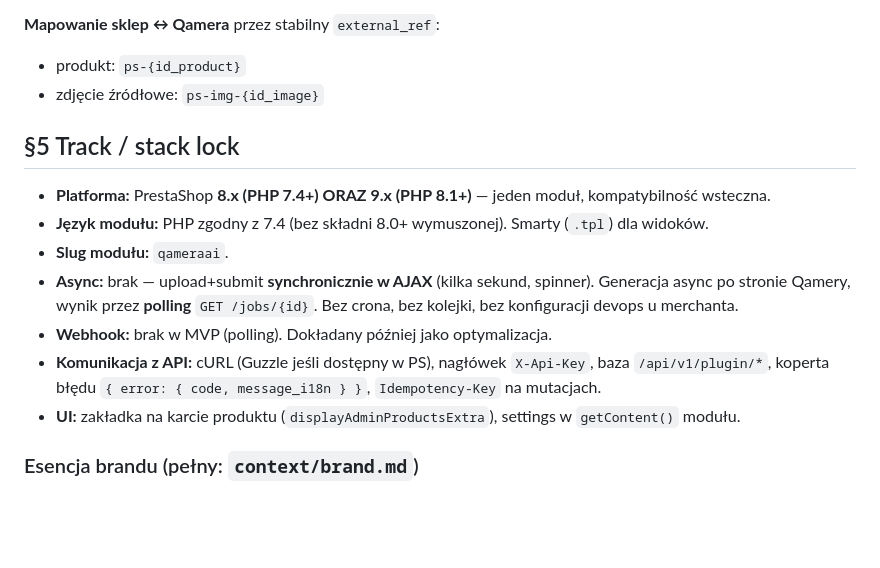
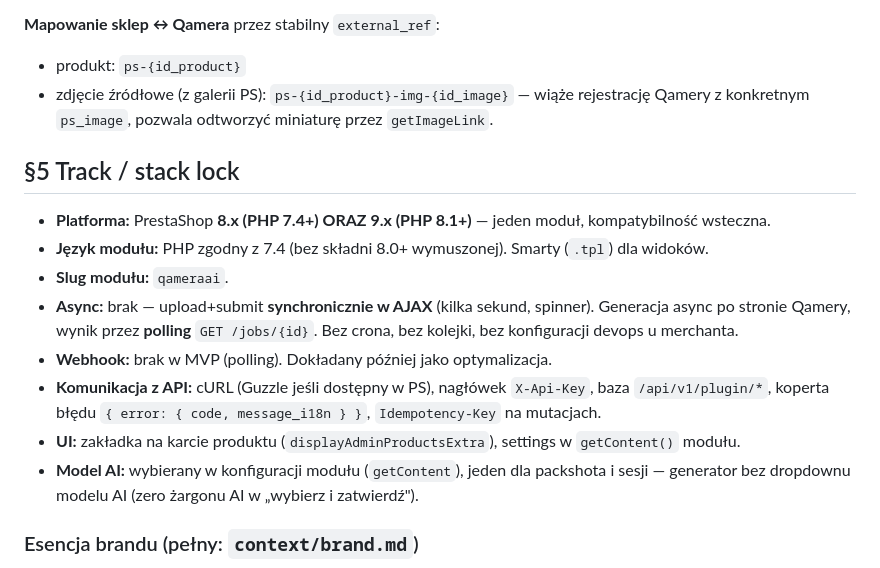
Before and after one commit to 200iqlabs/qamera-prestashop-plugin, a Markdown page: prd.md, the part around one of its changes. Rendered like a GitHub page; blank space fills up the shorter version.

```diff
--- a/prd.md
+++ b/prd.md
@@ -90,7 +113,7 @@ asset_id, sha256) pochodzi z API: `GET /products/{external_ref}` (embedded image
 
 **Mapowanie sklep ↔ Qamera** przez stabilny `external_ref`:
 - produkt: `ps-{id_product}`
-- zdjęcie źródłowe: `ps-img-{id_image}`
+- zdjęcie źródłowe (z galerii PS): `ps-{id_product}-img-{id_image}` — wiąże rejestrację Qamery z konkretnym `ps_image`, pozwala odtworzyć miniaturę przez `getImageLink`.
 
 ## §5 Track / stack lock
 
@@ -104,6 +127,7 @@ asset_id, sha256) pochodzi z API: `GET /products/{external_ref}` (embedded image
 - **Komunikacja z API:** cURL (Guzzle jeśli dostępny w PS), nagłówek `X-Api-Key`, baza
   `/api/v1/plugin/*`, koperta błędu `{ error: { code, message_i18n } }`, `Idempotency-Key` na mutacjach.
 - **UI:** zakładka na karcie produktu (`displayAdminProductsExtra`), settings w `getContent()` modułu.
+- **Model AI:** wybierany w konfiguracji modułu (`getContent`), jeden dla packshota i sesji — generator bez dropdownu modelu AI (zero żargonu AI w „wybierz i zatwierdź").
 
 ### Esencja brandu (pełny: `context/brand.md`)
 
```
Also changed, not shown: other parts of prd.md (+37 -13 lines).
